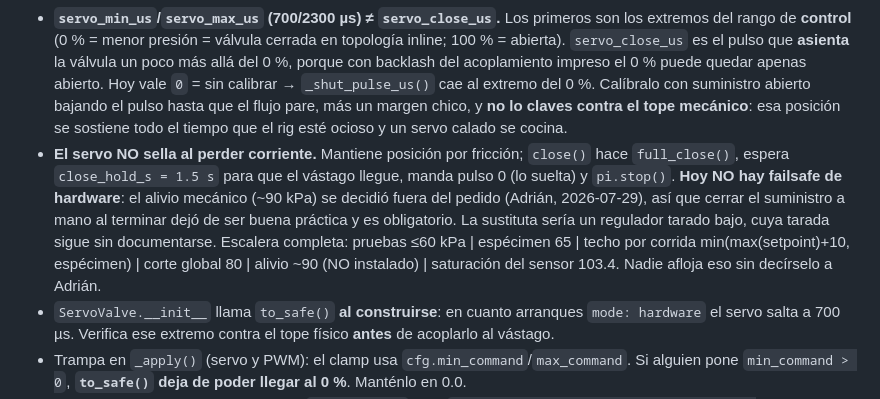
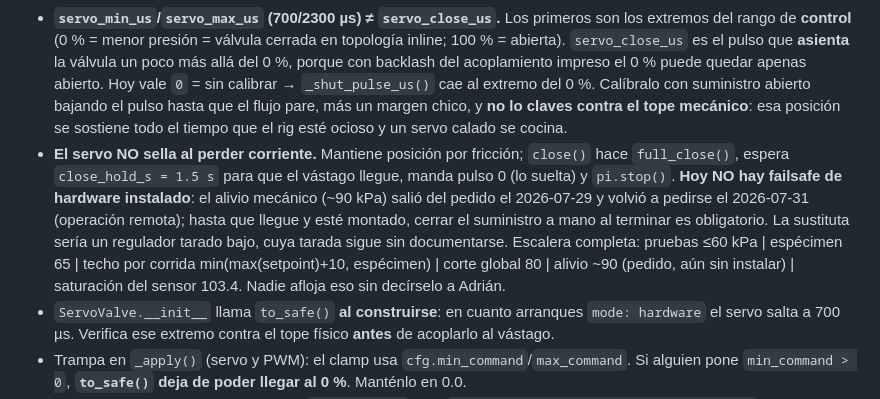
Before and after one commit to Salvadrn/membrane-rig, a Markdown page: .claude/roles/hardware.md, the part around the change. Rendered like a GitHub page.

```diff
--- a/.claude/roles/hardware.md
+++ b/.claude/roles/hardware.md
@@ -20,7 +20,7 @@ Eres el agente **Hardware**. Tu área: `src/hal/` (los cinco drivers reales + el
 - **El driver del sensor NUNCA lanza excepción en runtime**: `Ads1115Sensor.read()` atrapa todo y devuelve `Reading(nan, nan, healthy=False)`. La decisión es de `src/safety.py`, no del driver. Nunca metas un `raise` ahí ni "arregles" el NaN con un último valor bueno. Ojo con la asimetría: el `__init__` **sí** revienta (importa `board`/`busio`/`pigpio`) — falla ruidosa al arrancar, falla silenciosa en operación. Es intencional.
 - **Pines** (BCM): servo `GPIO18` (hardware PWM: 12/13/18/19), diverter `GPIO23`, DS18B20 `GPIO4` + **pull-up 4.7k a 3.3 V**, I2C `GPIO2/GPIO3` → 0x48. `valve.pwm_pin` también es 18: solo se construye un tipo de válvula, no hay conflicto, pero no los separes por accidente.
 - **`servo_min_us`/`servo_max_us` (700/2300 µs) ≠ `servo_close_us`.** Los primeros son los extremos del rango de **control** (0 % = menor presión = válvula cerrada en topología inline; 100 % = abierta). `servo_close_us` es el pulso que **asienta** la válvula un poco más allá del 0 %, porque con backlash del acoplamiento impreso el 0 % puede quedar apenas abierto. Hoy vale `0` = sin calibrar → `_shut_pulse_us()` cae al extremo del 0 %. Calíbralo con suministro abierto bajando el pulso hasta que el flujo pare, más un margen chico, y **no lo claves contra el tope mecánico**: esa posición se sostiene todo el tiempo que el rig esté ocioso y un servo calado se cocina.
-- **El servo NO sella al perder corriente.** Mantiene posición por fricción; `close()` hace `full_close()`, espera `close_hold_s = 1.5 s` para que el vástago llegue, manda pulso 0 (lo suelta) y `pi.stop()`. **Hoy NO hay failsafe de hardware**: el alivio mecánico (~90 kPa) se decidió fuera del pedido (Adrián, 2026-07-29), así que cerrar el suministro a mano al terminar dejó de ser buena práctica y es obligatorio. La sustituta sería un regulador tarado bajo, cuya tarada sigue sin documentarse. Escalera completa: pruebas ≤60 kPa | espécimen 65 | techo por corrida min(max(setpoint)+10, espécimen) | corte global 80 | alivio ~90 (NO instalado) | saturación del sensor 103.4. Nadie afloja eso sin decírselo a Adrián.
+- **El servo NO sella al perder corriente.** Mantiene posición por fricción; `close()` hace `full_close()`, espera `close_hold_s = 1.5 s` para que el vástago llegue, manda pulso 0 (lo suelta) y `pi.stop()`. **Hoy NO hay failsafe de hardware instalado**: el alivio mecánico (~90 kPa) salió del pedido el 2026-07-29 y volvió a pedirse el 2026-07-31 (operación remota); hasta que llegue y esté montado, cerrar el suministro a mano al terminar es obligatorio. La sustituta sería un regulador tarado bajo, cuya tarada sigue sin documentarse. Escalera completa: pruebas ≤60 kPa | espécimen 65 | techo por corrida min(max(setpoint)+10, espécimen) | corte global 80 | alivio ~90 (pedido, aún sin instalar) | saturación del sensor 103.4. Nadie afloja eso sin decírselo a Adrián.
 - `ServoValve.__init__` llama `to_safe()` **al construirse**: en cuanto arranques `mode: hardware` el servo salta a 700 µs. Verifica ese extremo contra el tope físico **antes** de acoplarlo al vástago.
 - Trampa en `_apply()` (servo y PWM): el clamp usa `cfg.min_command`/`max_command`. Si alguien pone `min_command > 0`, **`to_safe()` deja de poder llegar al 0 %**. Manténlo en 0.0.
 - **Diverter desenergizado = desecho.** `GpioDiverter` abre `OutputDevice(pin=23, active_high=True, initial_value=False)` → arranca en waste. Energizar = contenedor medido. Invertir `active_high` sin recablear el MOSFET **invierte el failsafe** (GPIO23 alto al boot → bobina energizada → colectando desde el arranque). El docstring dice "gpiozero (pigpio backend)" pero el código **no** fija `pin_factory`: verifica en la Pi qué backend toma gpiozero antes de confiar en el cleanup del pin.
```
Also changed, not shown: CLAUDE.md (+8 -9 lines).
